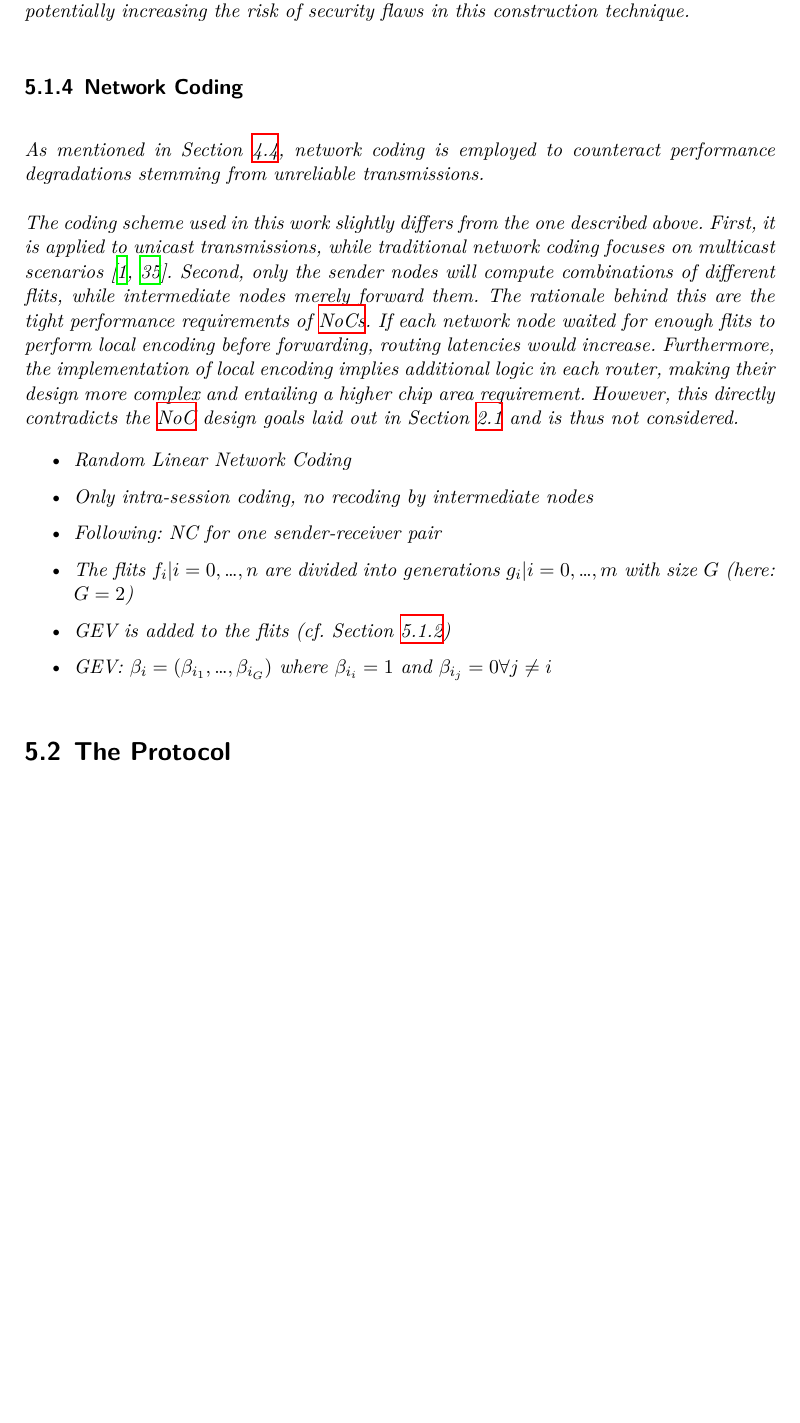
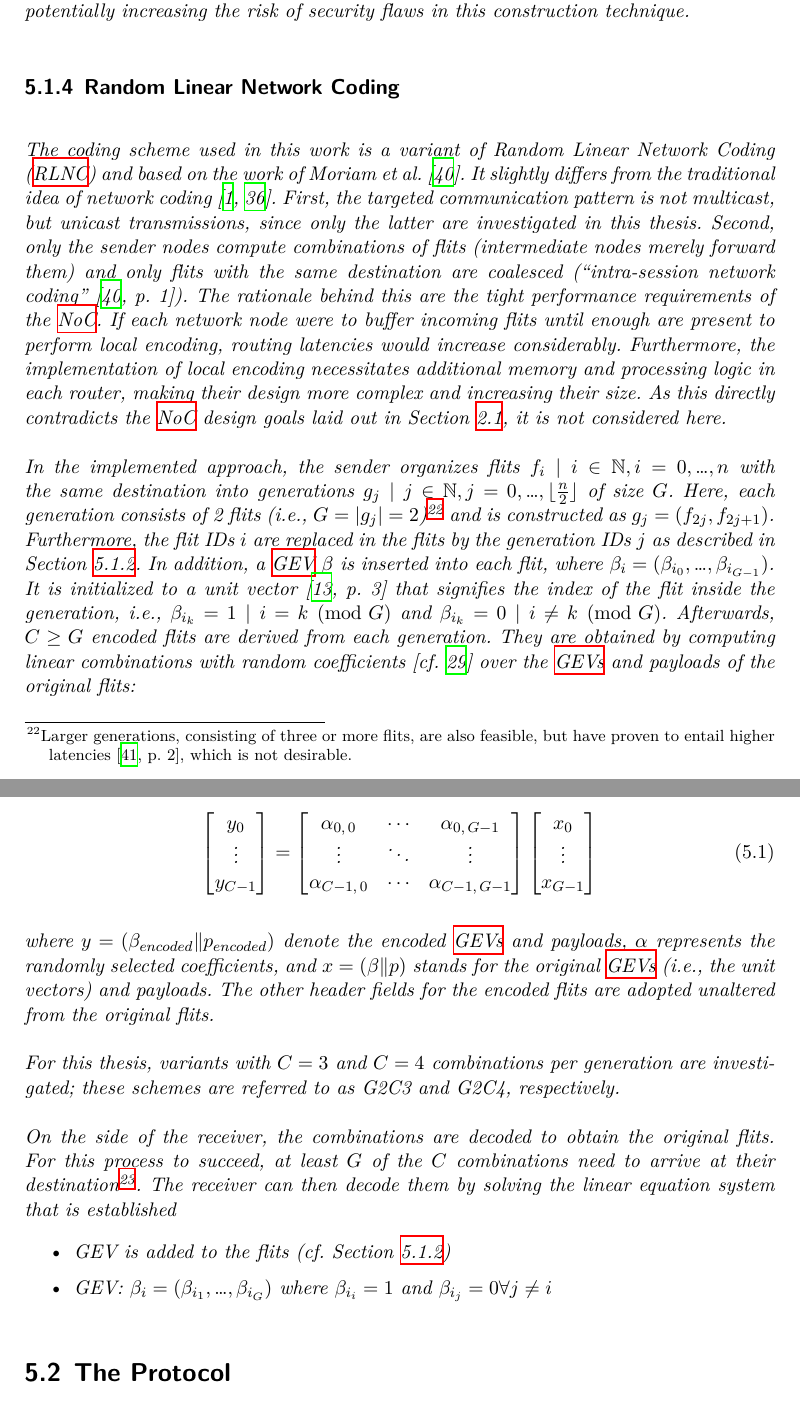
Before and after one commit to huljar/diploma-thesis, a LaTeX thesis (diplom.tex, which reads glossar.tex, kapitel/protocol.tex): part of page 37 of 59 before the commit and two parts of pages 37 and 38 of 60 after it, the two joined at a grey line, cut so that both start at the same text, the shorter picture padded with empty space. Compiled offline with XeLaTeX.

Commit message:
Continued work on protocol chapter: detailed RLNC description

```diff
--- a/glossar.tex
+++ b/glossar.tex
@@ -122,3 +122,7 @@
     name = {EtM},
     description = {Encrypt-then-MAC}
 }
+\newglossaryentry{rlnc}{
+    name = {RLNC},
+    description = {Random Linear Network Coding}
+}
--- a/kapitel/protocol.tex
+++ b/kapitel/protocol.tex
@@ -226,22 +227,59 @@ keystream is derived (288 bit for Trivium). As each node pair uses its own share
 every other node in the network, necessitating large buffers. Second, in comparison to block ciphers, stream ciphers have been studied very little,
 potentially increasing the risk of security flaws in this construction technique.
 
-\subsection{Network Coding}\label{sec:designnc}
-As mentioned in Section \ref{sec:networkcodingover}, network coding is employed to counteract performance degradations stemming from unreliable
-transmissions.
+\subsection{Random Linear Network Coding}\label{sec:designnc}
+The coding scheme used in this work is a variant of \textit{Random Linear Network Coding (\gls{rlnc})} and based on the work of
+\citeauthor{moriam15manycorenc} \cite{moriam15manycorenc}. It slightly differs from the traditional idea of network coding
+\cites{ahlswede00networkflow}{li03linearnc}. First, the targeted communication pattern is not multicast, but unicast transmissions, since only the
+latter are investigated in this thesis. Second, only the sender nodes compute combinations of flits (intermediate nodes merely forward them) and only
+flits with the same destination are coalesced (\enquote{intra-session network coding} \cite[1]{moriam15manycorenc}). The rationale behind this are the
+tight performance requirements of the \gls{noc}. If each network node were to buffer incoming flits until enough are present to perform local
+encoding, routing latencies would increase considerably. Furthermore, the implementation of local encoding necessitates additional memory and
+processing logic in each router, making their design more complex and increasing their size. As this directly contradicts the \gls{noc} design goals
+laid out in Section \ref{sec:networkonchipfun}, it is not considered here.
 
-The coding scheme used in this work slightly differs from the one described above. First, it is applied to unicast transmissions, while traditional
-network coding focuses on multicast scenarios \cites{ahlswede00networkflow}{li03linearnc}. Second, only the sender nodes will compute combinations of
-different flits, while intermediate nodes merely forward them. The rationale behind this are the tight performance requirements of \glspl{noc}. If
-each network node waited for enough flits to perform local encoding before forwarding, routing latencies would increase. Furthermore, the
-implementation of local encoding implies additional logic in each router, making their design more complex and entailing a higher chip area
-requirement. However, this directly contradicts the \gls{noc} design goals laid out in Section \ref{sec:networkonchipfun} and is thus not considered.
+In the implemented approach, the sender organizes flits $f_i\ |\ i \in \mathbb{N}, i = 0, …, n$ with the same destination into generations $g_j\ |\ j
+\in \mathbb{N}, j = 0, …, \lfloor\frac{n}{2}\rfloor$ of size $G$. Here, each generation consists of 2 flits (i.e., $G = |g_j| = 2$)\footnote{Larger
+generations, consisting of three or more flits, are also feasible, but have proven to entail higher latencies \cite[2]{moriam18activeattackers}, which
+is not desirable.} and is constructed as $g_j = (f_{2j}, f_{2j+1})$. Furthermore, the flit IDs $i$ are replaced in the flits by the generation IDs $j$
+as described in Section \ref{subsec:flitstructure}. In addition, a \gls{gev} $\beta$ is inserted into each flit, where $\beta_{i} = (\beta_{i_0}, …,
+\beta_{i_{G-1}})$. It is initialized to a unit vector \cite[3]{chou03practicalnc} that signifies the index of the flit inside the generation, i.e.,
+$\beta_{i_k} = 1\ |\ i = k \pmod G$ and $\beta_{i_k} = 0\ |\ i \neq k \pmod G$. Afterwards, $C \geq G$ encoded flits are derived from each generation.
+They are obtained by computing linear combinations with random coefficients \cite[cf.][]{ho03randomcoding} over the \glspl{gev} and payloads of the
+original flits:
+
+\begin{equation}
+    \begin{bmatrix}
+        y_0 \\
+        \vdots \\
+        y_{C-1}
+    \end{bmatrix}
+    =
+    \begin{bmatrix}
+        \alpha_{0,\,0} & \cdots & \alpha_{0,\,G-1} \\
+        \vdots & \ddots & \vdots \\
+        \alpha_{C-1,\,0} & \cdots & \alpha_{C-1,\,G-1}
+    \end{bmatrix}
+    \begin{bmatrix}
+        x_0 \\
+        \vdots \\
+        x_{G-1}
+    \end{bmatrix}
+\end{equation}
+
+where $y = (\beta_{encoded} \| p_{encoded})$ denote the encoded \glspl{gev} and payloads, $\alpha$ represents the randomly selected coefficients, and
+$x = (\beta \| p)$ stands for the original \glspl{gev} (i.e., the unit vectors) and payloads. The other header fields for the encoded flits are
+adopted unaltered from the original flits.
+
+For this thesis, variants with $C = 3$ and $C = 4$ combinations per generation are investigated; these schemes are referred to as \textit{G2C3} and
+\textit{G2C4}, respectively.
+
+On the side of the receiver, the combinations are decoded to obtain the original flits. For this process to succeed, at least $G$ of the $C$
+combinations need to arrive at their destination\footnote{In fact, $G$ linearly independent combinations are required. Fortunately, they fulfill this
+condition with very high probability since the coefficients are randomized \cite[3]{chou03practicalnc}.}. The receiver can then decode them by solving
+the linear equation system that is established
 
 \begin{itemize}
-    \item Random Linear Network Coding
-    \item Only intra-session coding, no recoding by intermediate nodes
-    \item Following: NC for one sender-receiver pair
-    \item The flits $f_i | i = 0, …, n$ are divided into generations $g_i | i = 0, …, m$ with size $G$ (here: $G = 2$)
     \item GEV is added to the flits (cf. Section \ref{subsec:flitstructure})
     \item GEV: $\beta_i = (\beta_{i_1}, …, \beta_{i_G})$ where $\beta_{i_i} = 1$ and $\beta_{i_j} = 0 \forall j \neq i$ % TODO: nicht ganz korrekt,
         % nur, wenn i wieder bei 0 beginnt mit einer neuen Generation
```
Also changed, not shown: kapitel/overview.tex (+2 -6 lines), quellen.bib (+14 -0 lines), kapitel/protocol.tex (3 more changed lines).
